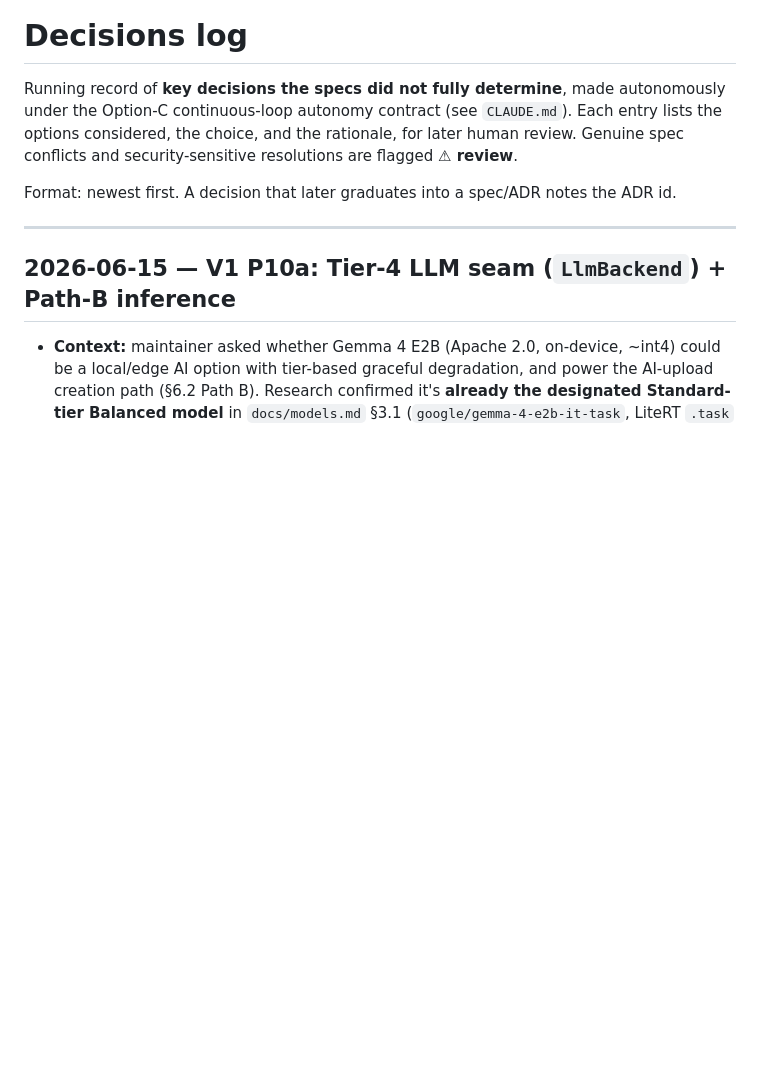
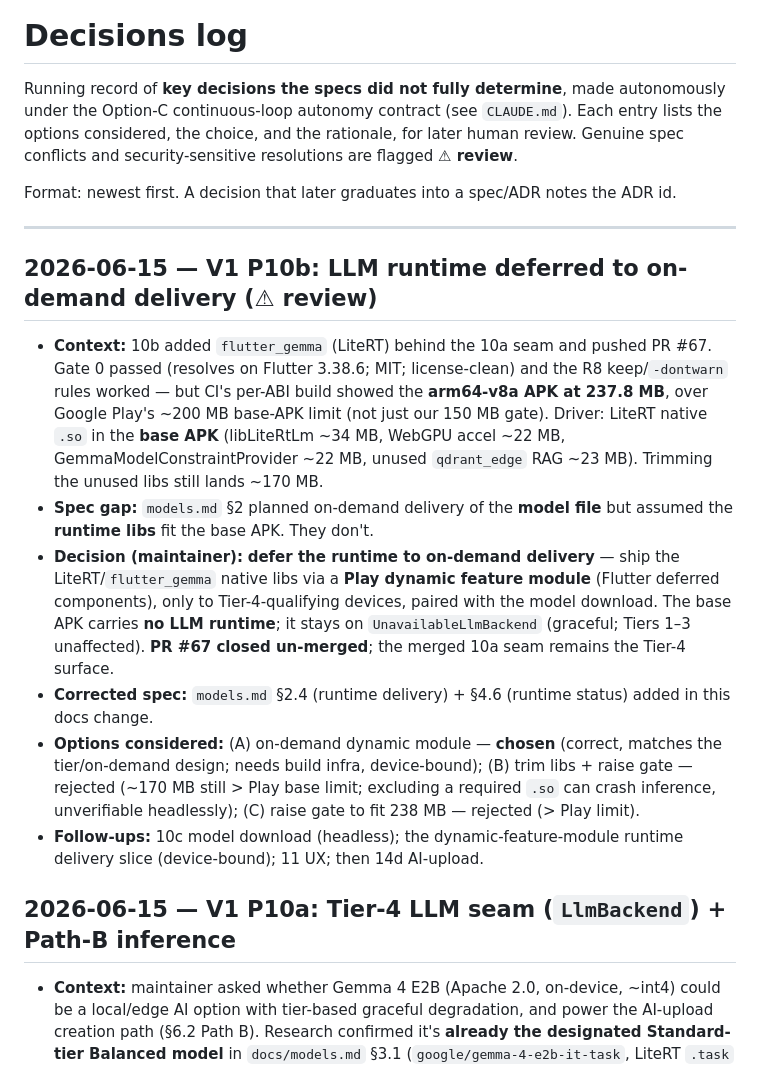
Before and after one commit to blokzdev/documink, a Markdown page: docs/DECISIONS.md, the part around the change. GitHub-like rendering; blank space fills up the shorter version.

```diff
--- a/docs/DECISIONS.md
+++ b/docs/DECISIONS.md
@@ -8,6 +8,33 @@ security-sensitive resolutions are flagged **⚠ review**.
 Format: newest first. A decision that later graduates into a spec/ADR notes the ADR id.
 
 ---
+
+## 2026-06-15 — V1 P10b: LLM runtime deferred to on-demand delivery (⚠ review)
+
+- **Context:** 10b added `flutter_gemma` (LiteRT) behind the 10a seam and pushed
+  PR #67. Gate 0 passed (resolves on Flutter 3.38.6; MIT; license-clean) and the
+  R8 keep/`-dontwarn` rules worked — but CI's per-ABI build showed the **arm64-v8a
+  APK at 237.8 MB**, over Google Play's ~200 MB base-APK limit (not just our
+  150 MB gate). Driver: LiteRT native `.so` in the **base APK** (libLiteRtLm ~34 MB,
+  WebGPU accel ~22 MB, GemmaModelConstraintProvider ~22 MB, unused `qdrant_edge`
+  RAG ~23 MB). Trimming the unused libs still lands ~170 MB.
+- **Spec gap:** `models.md` §2 planned on-demand delivery of the **model file** but
+  assumed the **runtime libs** fit the base APK. They don't.
+- **Decision (maintainer):** **defer the runtime to on-demand delivery** — ship the
+  LiteRT/`flutter_gemma` native libs via a **Play dynamic feature module** (Flutter
+  deferred components), only to Tier-4-qualifying devices, paired with the model
+  download. The base APK carries **no LLM runtime**; it stays on
+  `UnavailableLlmBackend` (graceful; Tiers 1–3 unaffected). **PR #67 closed
+  un-merged**; the merged 10a seam remains the Tier-4 surface.
+- **Corrected spec:** `models.md` §2.4 (runtime delivery) + §4.6 (runtime status)
+  added in this docs change.
+- **Options considered:** (A) on-demand dynamic module — **chosen** (correct,
+  matches the tier/on-demand design; needs build infra, device-bound); (B) trim
+  libs + raise gate — rejected (~170 MB still > Play base limit; excluding a
+  required `.so` can crash inference, unverifiable headlessly); (C) raise gate to
+  fit 238 MB — rejected (> Play limit).
+- **Follow-ups:** 10c model download (headless); the dynamic-feature-module runtime
+  delivery slice (device-bound); 11 UX; then 14d AI-upload.
 
 ## 2026-06-15 — V1 P10a: Tier-4 LLM seam (`LlmBackend`) + Path-B inference
 
```
Also changed, not shown: docs/models.md (+30 -0 lines).
